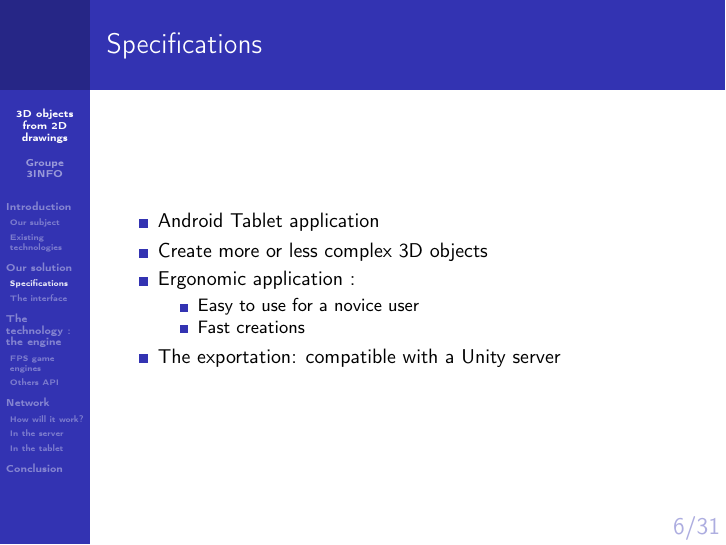
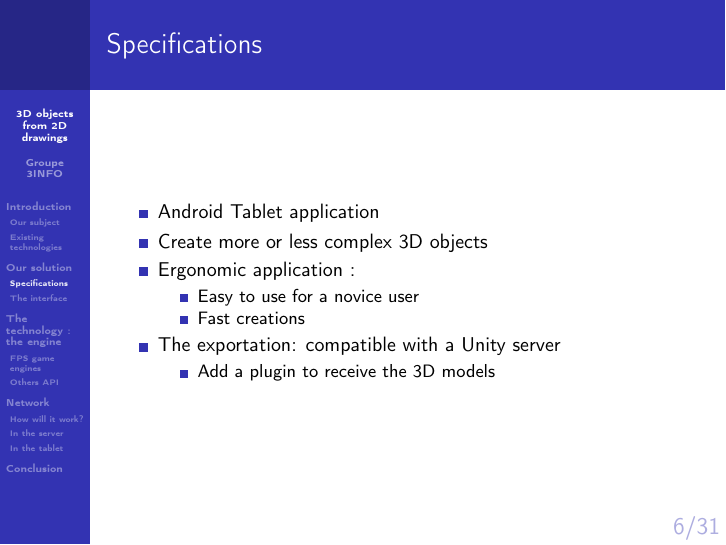
Before and after one commit to HUANGManutea/EtudesPratiques, LaTeX slides (Diapo_EtudePratique.tex): page 6 of 39. Compiled offline with pdfLaTeX.

Commit message:
last touch

```diff
--- a/Diapo_EtudePratique.tex
+++ b/Diapo_EtudePratique.tex
@@ -81,7 +81,11 @@
 					\item Fast creations
 				\end{itemize}
 				\item The exportation: compatible with a Unity server
+				\begin{itemize}
+					\item Add a plugin to receive the 3D models
+				\end{itemize}
 			\end{itemize}
+
 		\end{frame}
 
 		\subsection{The interface}
```
